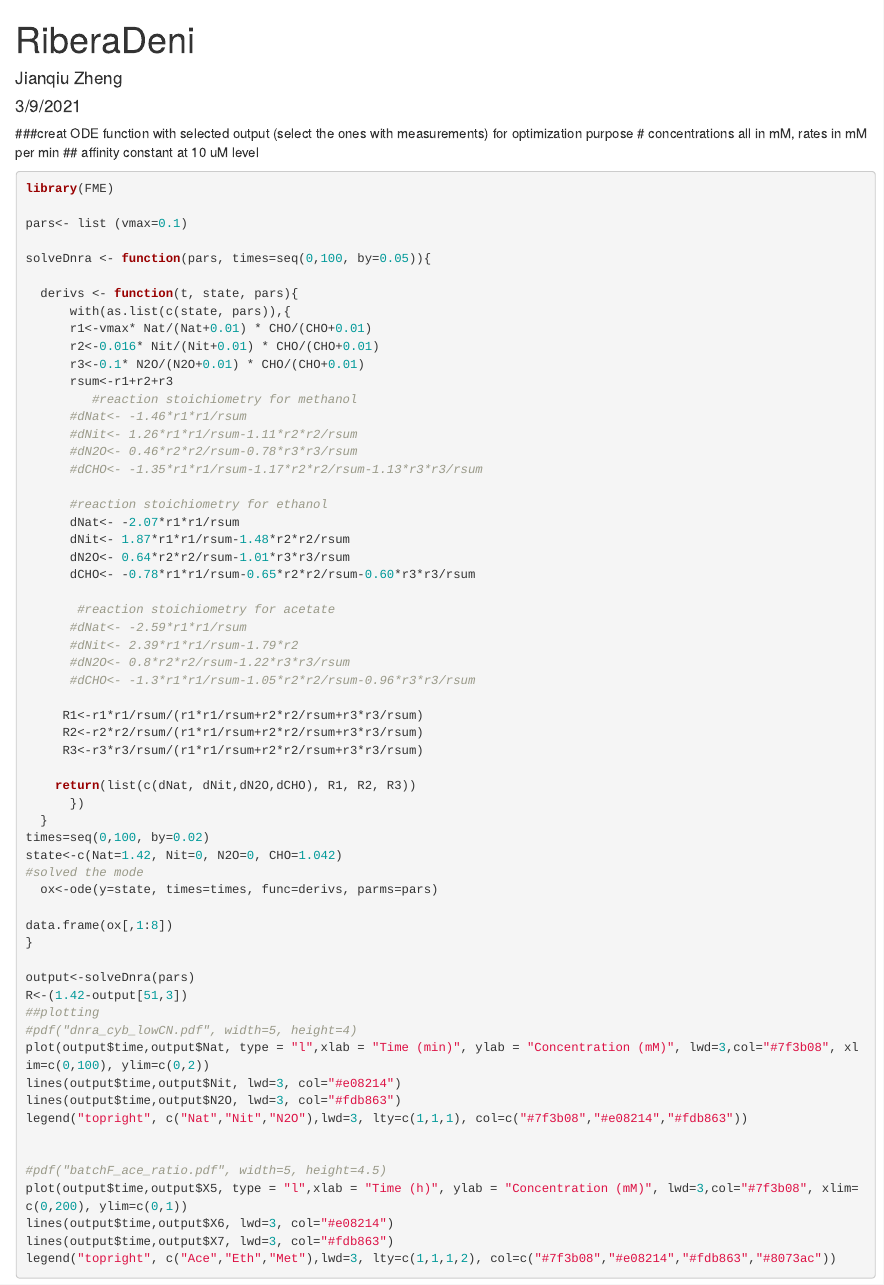
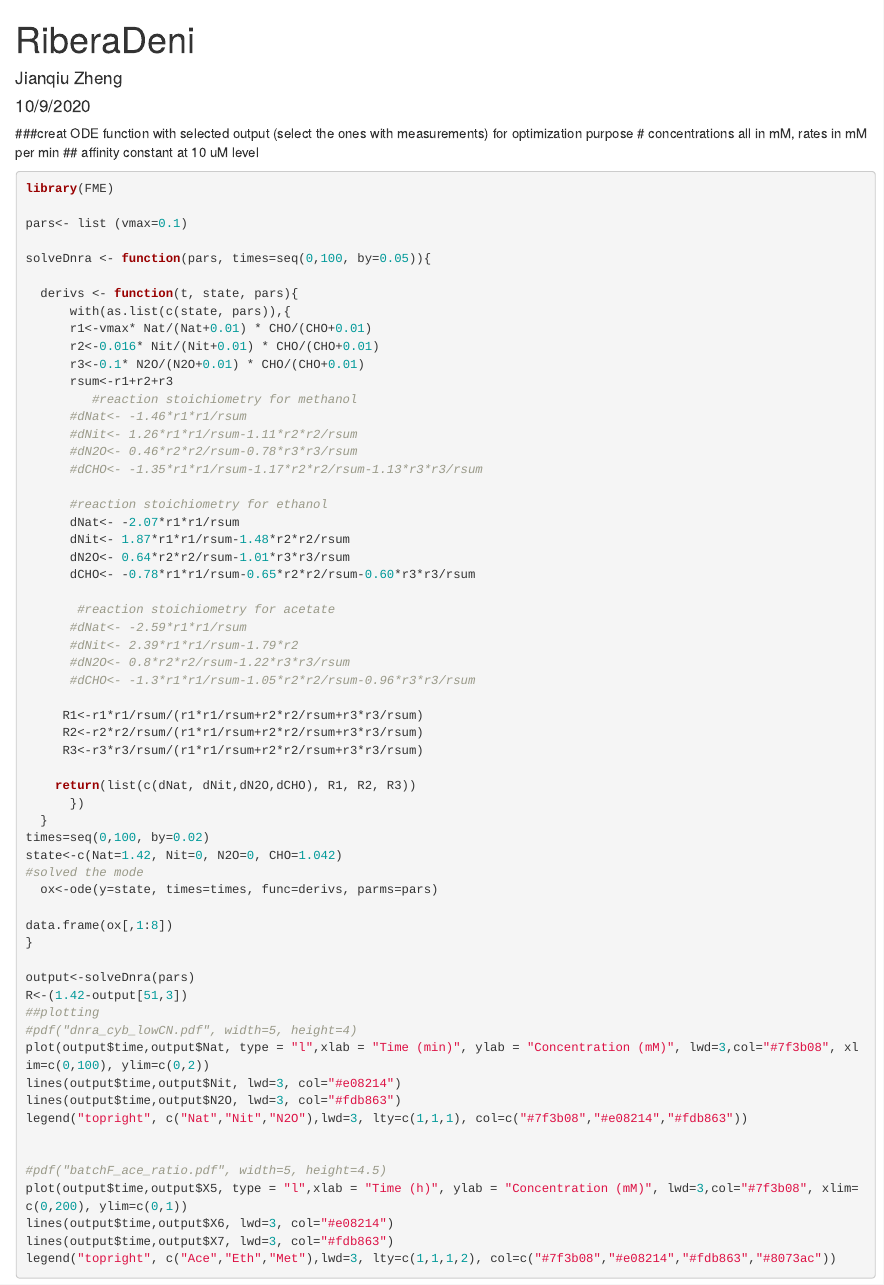
Before and after one commit to jianqiuz/CyberneticN, an R Markdown document (electron_competition.Rmd): the page in a window 1100 px wide, from its top. Rendered offline with R 4.5, knitr and Pandoc, with nearby package versions; the code chunks are not run, so their results and figures are left out.

Commit message:
Update electron_competition.Rmd

```diff
--- a/electron_competition.Rmd
+++ b/electron_competition.Rmd
@@ -1,7 +1,7 @@
 ---
 title: "RiberaDeni"
 author: "Jianqiu Zheng"
-date: "3/9/2021"
+date: "10/9/2020"
 output: html_document
 ---
 ###creat ODE function with selected output (select the ones with measurements) for optimization purpose
```
